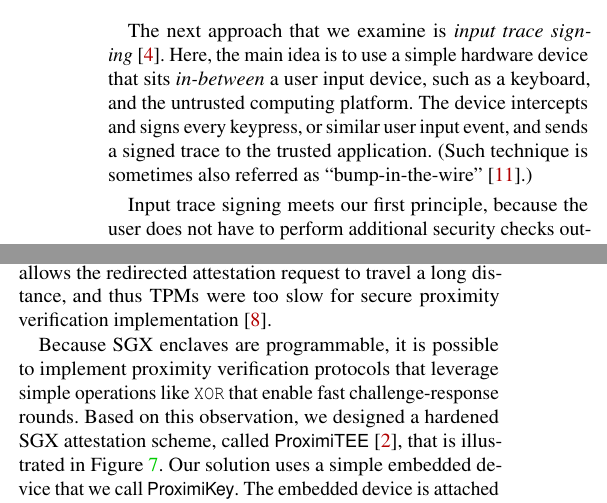
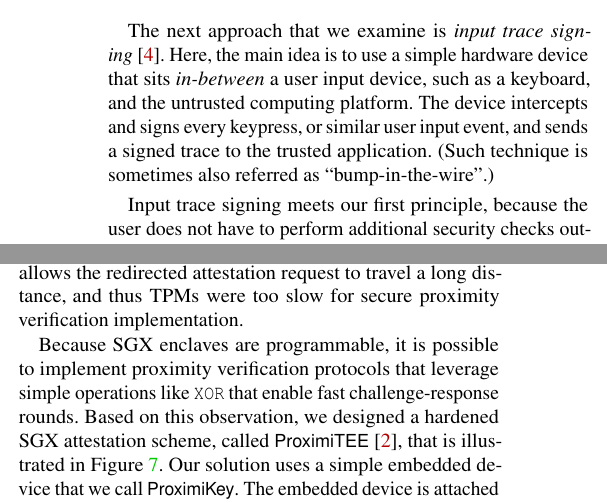
Before and after one commit to aritradhar/IEEE-Magazine, a LaTeX document (article.tex, which reads sections/protectIOn.tex, sections/proximiTEE.tex): two parts of the columns of pages 4 and 6 of 9, joined at a grey line, cut so that both start at the same text. Compiled offline with pdfLaTeX; a LaTeX package or settings file that is missing is left out.

Commit message:
proof reading

```diff
--- a/sections/protectIOn.tex
+++ b/sections/protectIOn.tex
@@ -22,7 +22,7 @@ This approach has two main problems. The first is the fact that the user now has
 \textbf{Principle 1:} Out-of-context security confirmations have a high cognitive load and risk of user habituation. Thus, user interaction should be protected in the context of the normal user interface.
 \end{tcolorbox}
 
-The next approach that we examine is \emph{input trace signing}~\cite{IntegriKey}. Here, the main idea is to use a simple hardware device that sits \emph{in-between} a user input device, such as a keyboard, and the untrusted computing platform. The device intercepts and signs every keypress, or similar user input event, and sends a signed trace to the trusted application. (Such technique is sometimes also referred as ``bump-in-the-wire''~\cite{McCPerRei2006}.)
+The next approach that we examine is \emph{input trace signing}~\cite{IntegriKey}. Here, the main idea is to use a simple hardware device that sits \emph{in-between} a user input device, such as a keyboard, and the untrusted computing platform. The device intercepts and signs every keypress, or similar user input event, and sends a signed trace to the trusted application. (Such technique is sometimes also referred as ``bump-in-the-wire''.)%~\cite{McCPerRei2006}.)
 
 Input trace signing meets our first principle, because the user does not have to perform additional security checks outside the main UI. However, such solutions are vulnerable to attacks, where the adversary manipulates the user's input by showing false information on the output channel. That is, output manipulation leads to user input integrity violation. One example is \emph{fake-typo} attack. Assume that the user types in value ``10'', but the adversary shows ``1'' on the screen. The user is likely to think that he mistyped and press ``0'' again. As a result, a signed trace of ``100'' will be sent to the trusted application. This simple attack leads us to our next design principle.
 
--- a/sections/proximiTEE.tex
+++ b/sections/proximiTEE.tex
@@ -72,7 +72,7 @@ We note that all attacks based on leaked attestation keys (e.g., ones obtained t
 
 Parno identified relay attacks more than a decade ago and, at the same time, suggested \emph{proximity verification} as a solution. The main idea was to verify that the attested CPU is in the proximity of the verifier, which should prevent attestation redirection to another remote platform.
 
-Although this idea sounds simple to realize, the research efforts that followed failed to implement secure proximity verification. The main reason for the failure was that TPM, the secure element that was commonly available at the time, supported only fixed identification operations like digital signatures. TPM signatures may take up to one second, which allows the redirected attestation request to travel a long distance, and thus TPMs were too slow for secure proximity verification implementation~\cite{CatchingCuckoo}.
+Although this idea sounds simple to realize, the research efforts that followed failed to implement secure proximity verification. The main reason for the failure was that TPM, the secure element that was commonly available at the time, supported only fixed identification operations like digital signatures. TPM signatures may take up to one second, which allows the redirected attestation request to travel a long distance, and thus TPMs were too slow for secure proximity verification implementation. %~\cite{CatchingCuckoo}.
 
 Because SGX enclaves are programmable, it is possible to implement proximity verification protocols that leverage simple operations like \texttt{XOR} that enable fast challenge-response rounds. Based on this observation, we designed a hardened SGX attestation scheme, called \proximitee~\cite{proximitee}, that is illustrated in Figure~\ref{fig:proximitee}. Our solution uses a simple embedded device that we call \key. The embedded device is attached to the target platform over a local communication interface such as USB. The \key device verifies the proximity of the attested enclave, and after a successful proximity verification, it facilitates the creation of a secure channel between the remote verifier and the attested enclave.
 
```
